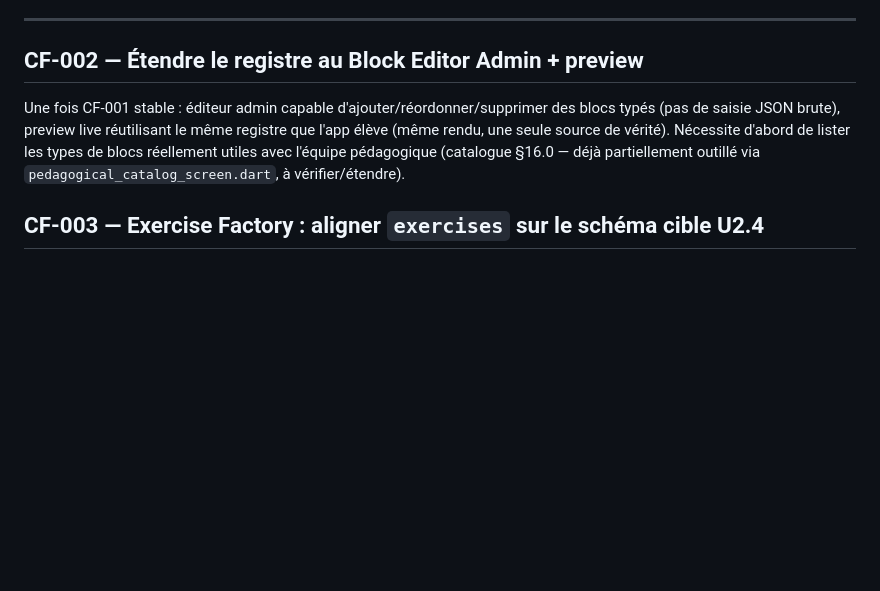
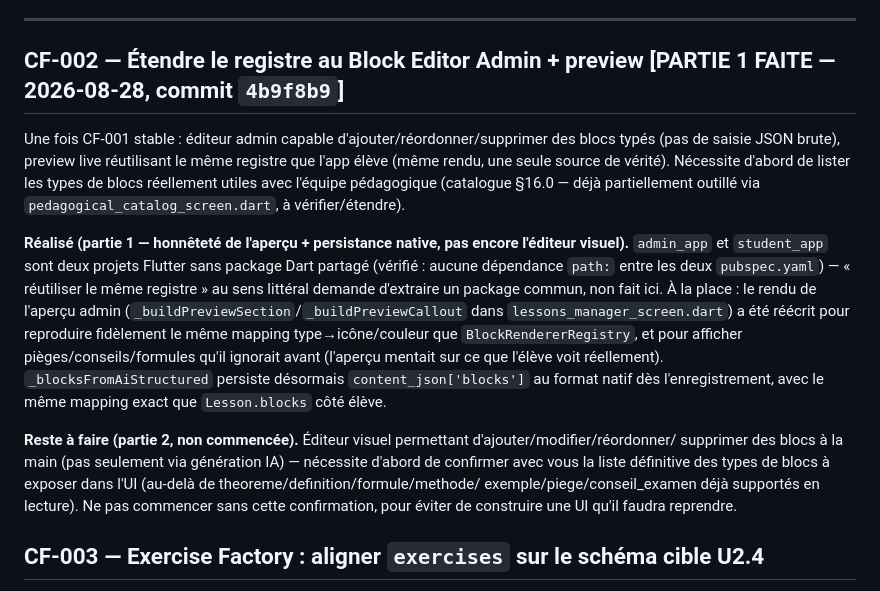
Before and after one commit to ahdybau1/elearning_platform, a Markdown page: docs/CONTENT_FACTORY_IMPLEMENTATION_PLAN.md, the part around the change. Rendered like a GitHub page; blank space fills up the shorter version.

Commit message:
Documente l'état réel de CF-002 (partie 1 faite, éditeur visuel en attente de confirmation)
Co-Authored-By: Claude Sonnet 5 <noreply@anthropic.com>

```diff
--- a/docs/CONTENT_FACTORY_IMPLEMENTATION_PLAN.md
+++ b/docs/CONTENT_FACTORY_IMPLEMENTATION_PLAN.md
@@ -63,12 +63,28 @@ généré par `ai-course-structuring` mais jamais exploité) reste explicitement
 
 ---
 
-## CF-002 — Étendre le registre au Block Editor Admin + preview
+## CF-002 — Étendre le registre au Block Editor Admin + preview [PARTIE 1 FAITE — 2026-08-28, commit `4b9f8b9`]
 
 Une fois CF-001 stable : éditeur admin capable d'ajouter/réordonner/supprimer des blocs typés (pas de saisie
 JSON brute), preview live réutilisant le même registre que l'app élève (même rendu, une seule source de
 vérité). Nécessite d'abord de lister les types de blocs réellement utiles avec l'équipe pédagogique
 (catalogue §16.0 — déjà partiellement outillé via `pedagogical_catalog_screen.dart`, à vérifier/étendre).
+
+**Réalisé (partie 1 — honnêteté de l'aperçu + persistance native, pas encore l'éditeur visuel).**
+`admin_app` et `student_app` sont deux projets Flutter sans package Dart partagé (vérifié : aucune
+dépendance `path:` entre les deux `pubspec.yaml`) — « réutiliser le même registre » au sens littéral
+demande d'extraire un package commun, non fait ici. À la place : le rendu de l'aperçu admin
+(`_buildPreviewSection`/`_buildPreviewCallout` dans `lessons_manager_screen.dart`) a été réécrit pour
+reproduire fidèlement le même mapping type→icône/couleur que `BlockRendererRegistry`, et pour afficher
+pièges/conseils/formules qu'il ignorait avant (l'aperçu mentait sur ce que l'élève voit réellement).
+`_blocksFromAiStructured` persiste désormais `content_json['blocks']` au format natif dès l'enregistrement,
+avec le même mapping exact que `Lesson.blocks` côté élève.
+
+**Reste à faire (partie 2, non commencée).** Éditeur visuel permettant d'ajouter/modifier/réordonner/
+supprimer des blocs à la main (pas seulement via génération IA) — nécessite d'abord de confirmer avec vous
+la liste définitive des types de blocs à exposer dans l'UI (au-delà de theoreme/definition/formule/methode/
+exemple/piege/conseil_examen déjà supportés en lecture). Ne pas commencer sans cette confirmation, pour
+éviter de construire une UI qu'il faudra reprendre.
 
 ## CF-003 — Exercise Factory : aligner `exercises` sur le schéma cible U2.4
 
```
